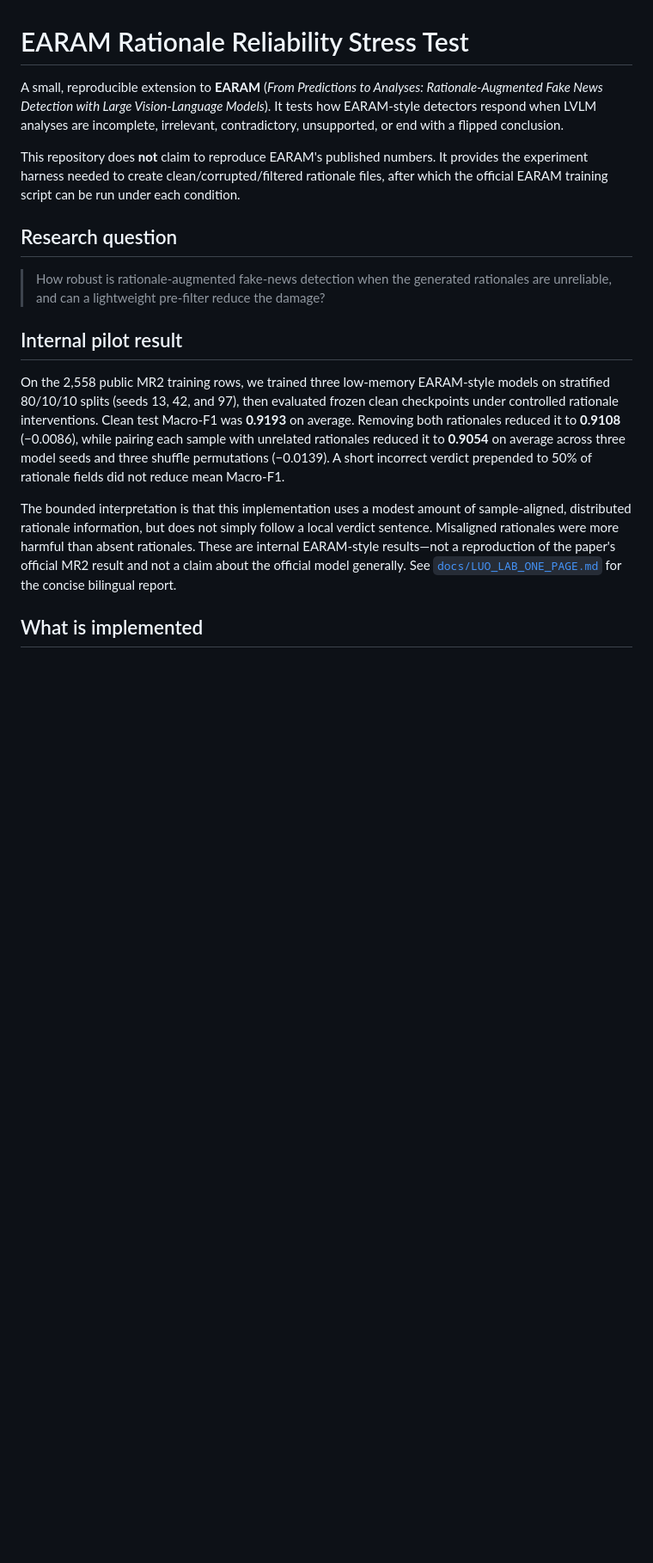
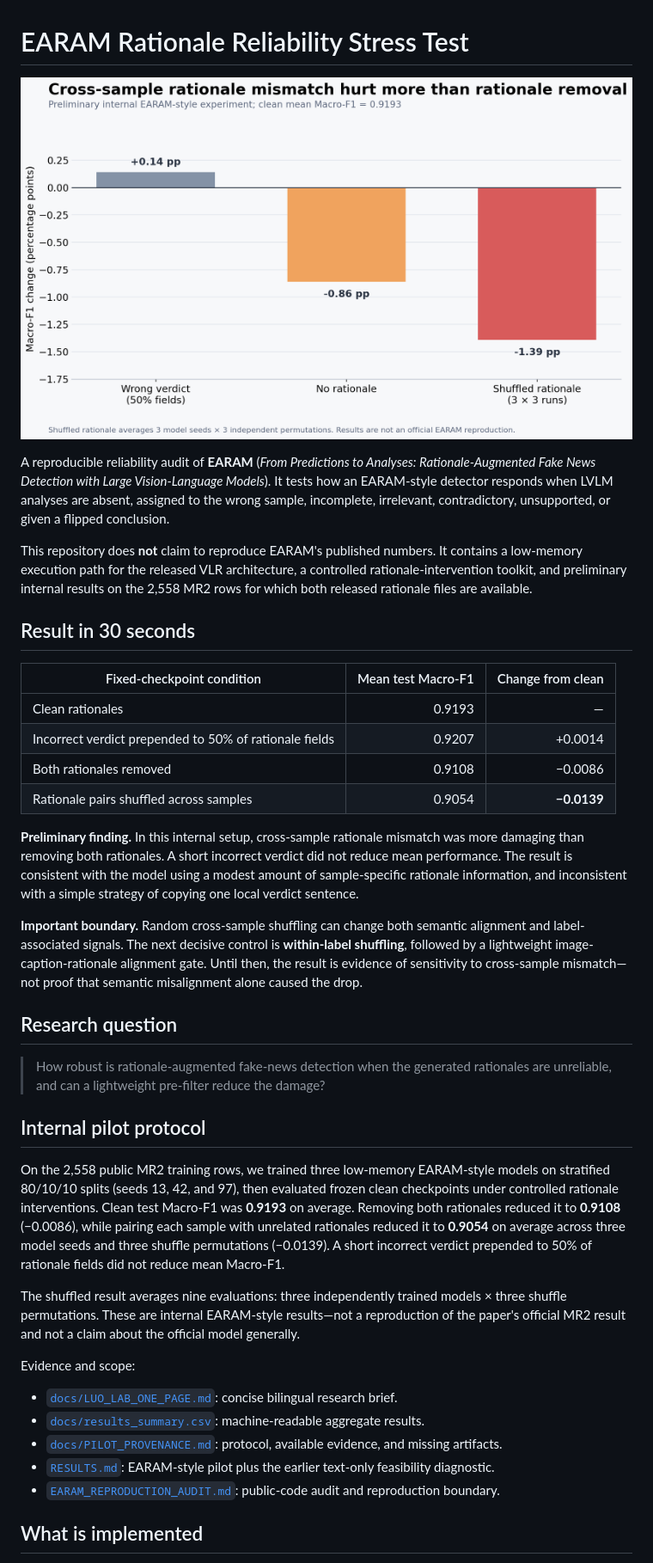
Before and after one commit to EddieR314/earam-rationale-stress, a Markdown page: README.md, the part around the change. Shown: that part at 86% size. GitHub-like rendering; pictures changed too: docs/rationale_reliability_results.png; blank space fills up the shorter version.

Commit message:
Sharpen pilot claims and document result provenance

```diff
--- a/README.md
+++ b/README.md
@@ -1,14 +1,29 @@
 # EARAM Rationale Reliability Stress Test
 
-A small, reproducible extension to **EARAM** (*From Predictions to Analyses: Rationale-Augmented Fake News Detection with Large Vision-Language Models*). It tests how EARAM-style detectors respond when LVLM analyses are incomplete, irrelevant, contradictory, unsupported, or end with a flipped conclusion.
+![Macro-F1 change under rationale interventions](docs/rationale_reliability_results.png)
 
-This repository does **not** claim to reproduce EARAM's published numbers. It provides the experiment harness needed to create clean/corrupted/filtered rationale files, after which the official EARAM training script can be run under each condition.
+A reproducible reliability audit of **EARAM** (*From Predictions to Analyses: Rationale-Augmented Fake News Detection with Large Vision-Language Models*). It tests how an EARAM-style detector responds when LVLM analyses are absent, assigned to the wrong sample, incomplete, irrelevant, contradictory, unsupported, or given a flipped conclusion.
+
+This repository does **not** claim to reproduce EARAM's published numbers. It contains a low-memory execution path for the released VLR architecture, a controlled rationale-intervention toolkit, and preliminary internal results on the 2,558 MR2 rows for which both released rationale files are available.
+
+## Result in 30 seconds
+
+| Fixed-checkpoint condition | Mean test Macro-F1 | Change from clean |
+|---|---:|---:|
+| Clean rationales | 0.9193 | — |
+| Incorrect verdict prepended to 50% of rationale fields | 0.9207 | +0.0014 |
+| Both rationales removed | 0.9108 | −0.0086 |
+| Rationale pairs shuffled across samples | 0.9054 | **−0.0139** |
+
+**Preliminary finding.** In this internal setup, cross-sample rationale mismatch was more damaging than removing both rationales. A short incorrect verdict did not reduce mean performance. The result is consistent with the model using a modest amount of sample-specific rationale information, and inconsistent with a simple strategy of copying one local verdict sentence.
+
+**Important boundary.** Random cross-sample shuffling can change both semantic alignment and label-associated signals. The next decisive control is **within-label shuffling**, followed by a lightweight image-caption-rationale alignment gate. Until then, the result is evidence of sensitivity to cross-sample mismatch—not proof that semantic misalignment alone caused the drop.
 
 ## Research question
 
 > How robust is rationale-augmented fake-news detection when the generated rationales are unreliable, and can a lightweight pre-filter reduce the damage?
 
-## Internal pilot result
+## Internal pilot protocol
 
 On the 2,558 public MR2 training rows, we trained three low-memory EARAM-style models on
 stratified 80/10/10 splits (seeds 13, 42, and 97), then evaluated frozen clean checkpoints under
@@ -18,11 +33,17 @@ reduced it to **0.9054** on average across three model seeds and three shuffle p
 (−0.0139). A short incorrect verdict prepended to 50% of rationale fields did not reduce mean
 Macro-F1.
 
-The bounded interpretation is that this implementation uses a modest amount of sample-aligned,
-distributed rationale information, but does not simply follow a local verdict sentence. Misaligned
-rationales were more harmful than absent rationales. These are internal EARAM-style results—not a
-reproduction of the paper's official MR2 result and not a claim about the official model generally.
-See [`docs/LUO_LAB_ONE_PAGE.md`](docs/LUO_LAB_ONE_PAGE.md) for the concise bilingual report.
+The shuffled result averages nine evaluations: three independently trained models × three shuffle
+permutations. These are internal EARAM-style results—not a reproduction of the paper's official MR2
+result and not a claim about the official model generally.
+
+Evidence and scope:
+
+- [`docs/LUO_LAB_ONE_PAGE.md`](docs/LUO_LAB_ONE_PAGE.md): concise bilingual research brief.
+- [`docs/results_summary.csv`](docs/results_summary.csv): machine-readable aggregate results.
+- [`docs/PILOT_PROVENANCE.md`](docs/PILOT_PROVENANCE.md): protocol, available evidence, and missing artifacts.
+- [`RESULTS.md`](RESULTS.md): EARAM-style pilot plus the earlier text-only feasibility diagnostic.
+- [`EARAM_REPRODUCTION_AUDIT.md`](EARAM_REPRODUCTION_AUDIT.md): public-code audit and reproduction boundary.
 
 ## What is implemented
 
```
Also changed, not shown: RESULTS.md (+34 -7 lines), docs/LUO_LAB_ONE_PAGE.md (+15 -11 lines), docs/PILOT_PROVENANCE.md (added, +62 -0 lines), 2 other files.
